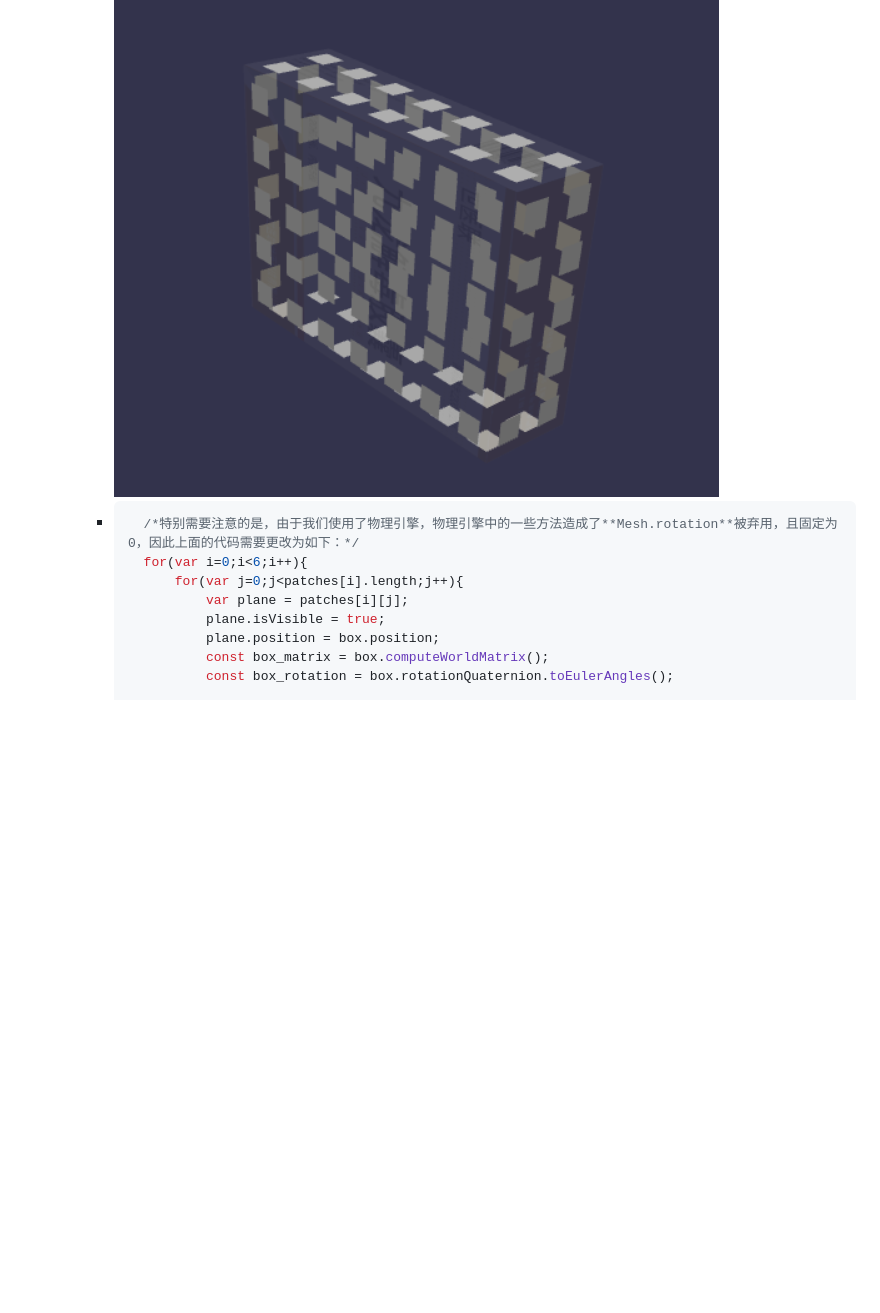
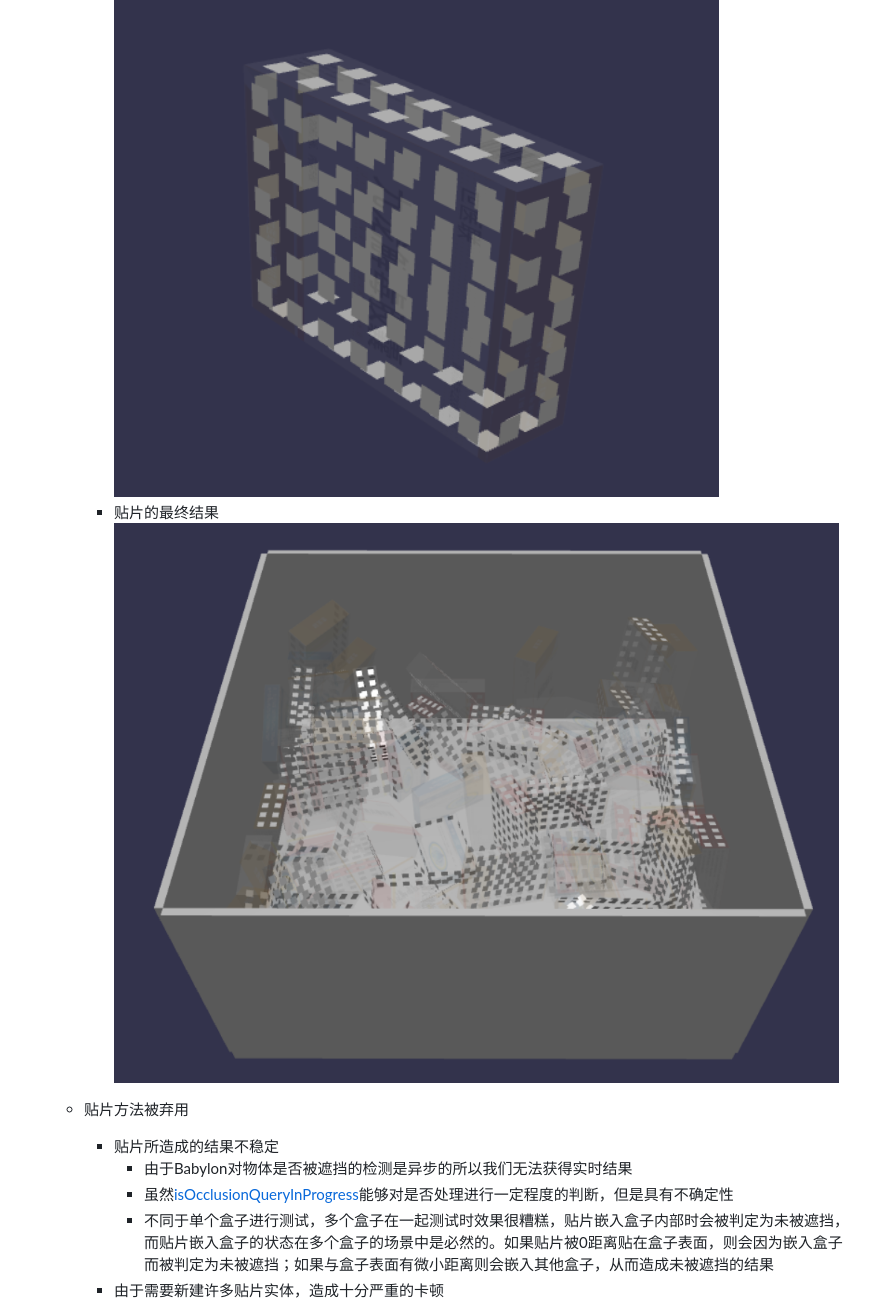
Before and after one commit to Torch-HXM/BoxDatasetGenerator, a Markdown page: README.md, the part around the change printed below. Drawn GitHub-style; blank space fills up the shorter version.

````diff
--- a/README.md
+++ b/README.md
@@ -32,13 +32,11 @@
         - 表面积的最小单元的大小为**s*s**，其中s代表的是机械臂吸盘的直径。![贴片示例](./url/patches.png)
         - 经过测试，为盒子贴片能够完美的获得贴片是否被隐藏以及隐藏了多少，即使在贴片完全透明的情况下。![贴片的隐藏状况](./url/patchesHide.png)
         - 为空间中随机位置随机姿态的盒子进行贴片，先将贴片的姿态和位置与盒子同步，这里需要注意，为了后续继续对姿态进行旋转，这里同步姿态必须要用[addRotation](https://doc.babylonjs.com/features/featuresDeepDive/mesh/transforms/center_origin/add_rotations)方法。在同步姿态和位置后，将贴片旋转使他们分别与盒子的六个表面平行。最后将贴片移动至盒子表面。完成盒子的贴片操作。![对自由姿态的盒子贴片](./url/patchesFreePosture.png)
-        - ```javascript
-            /*特别需要注意的是，由于我们使用了物理引擎，物理引擎中的一些方法造成了**Mesh.rotation**被弃用，且固定为0，因此上面的代码需要更改为如下：*/
-            for(var i=0;i<6;i++){
-                for(var j=0;j<patches[i].length;j++){
-                    var plane = patches[i][j];
-                    plane.isVisible = true;
-                    plane.position = box.position;
-                    const box_matrix = box.computeWorldMatrix();
-                    const box_rotation = box.rotationQuaternion.toEulerAngles();
+        - 贴片的最终结果![patches result](./url/patchesResult.png)
+    + 贴片方法被弃用
+        - 贴片所造成的结果不稳定
+            + 由于Babylon对物体是否被遮挡的检测是异步的所以我们无法获得实时结果
+            + 虽然[isOcclusionQueryInProgress](https://doc.babylonjs.com/typedoc/classes/BABYLON.AbstractMesh#isOcclusionQueryInProgress)能够对是否处理进行一定程度的判断，但是具有不确定性
+            + 不同于单个盒子进行测试，多个盒子在一起测试时效果很糟糕，贴片嵌入盒子内部时会被判定为未被遮挡，而贴片嵌入盒子的状态在多个盒子的场景中是必然的。如果贴片被0距离贴在盒子表面，则会因为嵌入盒子而被判定为未被遮挡；如果与盒子表面有微小距离则会嵌入其他盒子，从而造成未被遮挡的结果
+        - 由于需要新建许多贴片实体，造成十分严重的卡顿
 
````
Also changed, not shown: other parts of README.md (+15 -29 lines), url/rayTest.png (added), 2 other files.
